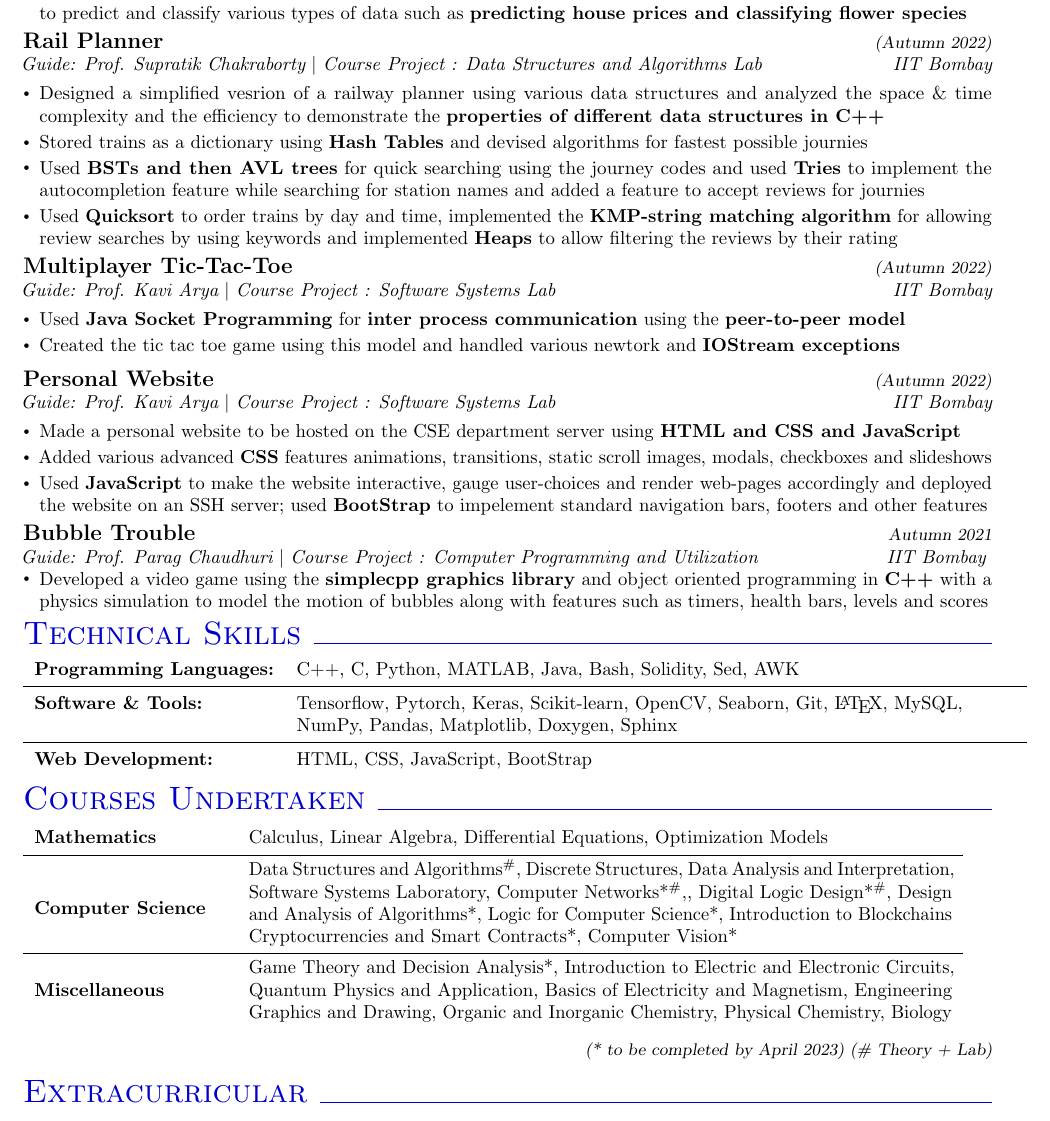
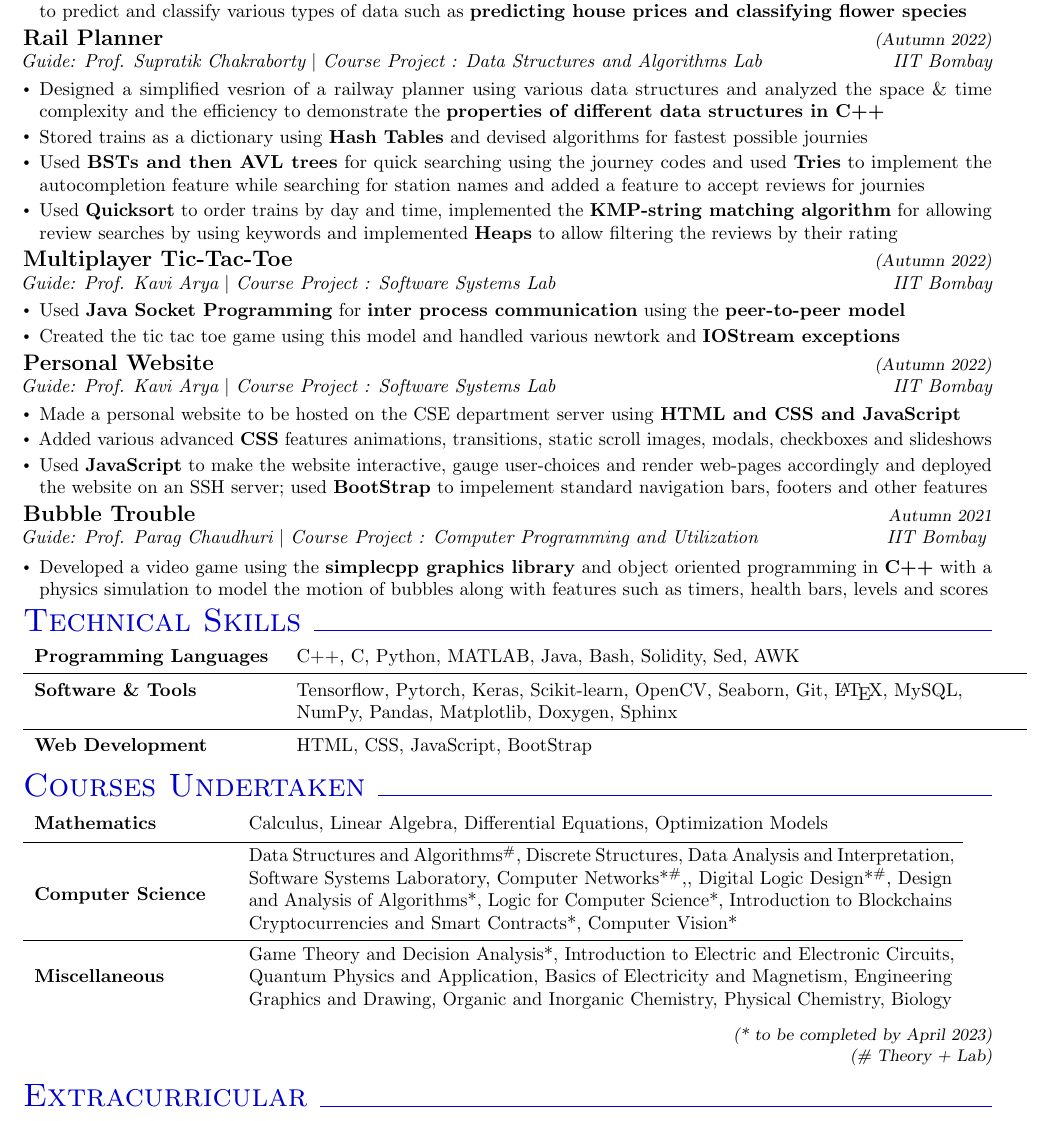
Before and after one commit to Shubham-Hazra/Resume, a LaTeX CV (resume_2pg.tex): part of page 2 of 2, cut so that both start at the same text. Compiled offline with pdfLaTeX.

Commit message:
tex updates

```diff
--- a/resume_2pg.tex
+++ b/resume_2pg.tex
@@ -141,7 +141,7 @@
     \item Created the tic tac toe game using this model and handled various newtork and \textbf{IOStream exceptions}
 \end{itemize}
 \vspace{\baselineskip}
-\vspace{-12pt}
+\vspace{-15pt}
 \noindent\textbf{\large Personal Website}\hfill{\sl \small (Autumn 2022)}\\
 {\it Guide: Prof. Kavi Arya} $|$ {\it Course Project : Software Systems Lab } \hfill{\it IIT Bombay}
 \\\vspace{-15pt}
@@ -174,11 +174,11 @@
 \noindent\section*{\color{black!20!blue}\LARGE Technical Skills\xfilll[0pt]{0.5pt}}
 \vspace{-9pt}
 \noindent\begin{tabular}{p{4.5cm} p{13.5cm}}
-    \textbf{Programming Languages:}                        & C++, C, Python, MATLAB, Java, Bash, Solidity, Sed, AWK     \vspace{2pt}                                     \\
+    \textbf{Programming Languages}                        & C++, C, Python, MATLAB, Java, Bash, Solidity, Sed, AWK     \vspace{2pt}                                     \\
     \hline
-    \vspace{2pt} \vspace{-7pt} \textbf{Software \& Tools:} & \vspace{2pt} \vspace{-7pt} Tensorflow, Pytorch, Keras, Scikit-learn, OpenCV, Seaborn, Git, \LaTeX{}, MySQL, \\ & NumPy, Pandas, Matplotlib, Doxygen, Sphinx  \vspace{2pt}\\
+    \vspace{2pt} \vspace{-7pt} \textbf{Software \& Tools} & \vspace{2pt} \vspace{-7pt} Tensorflow, Pytorch, Keras, Scikit-learn, OpenCV, Seaborn, Git, \LaTeX{}, MySQL, \\ & NumPy, Pandas, Matplotlib, Doxygen, Sphinx  \vspace{2pt}\\
     \hline
-    \vspace{2pt} \vspace{-7pt} \textbf{Web Development:}   & \vspace{2pt} \vspace{-7pt} HTML, CSS, JavaScript, BootStrap                                                 \\
+    \vspace{2pt} \vspace{-7pt} \textbf{Web Development}   & \vspace{2pt} \vspace{-7pt} HTML, CSS, JavaScript, BootStrap                                                 \\
 \end{tabular}
 \vspace{-12pt}
 
@@ -200,7 +200,7 @@
 \end{tabular}
 \vspace{-10pt}
 \begin{flushright}
-    \sl\small(* to be completed by April 2023) \sl \small (\# Theory + Lab) \\
+    \sl\small(* to be completed by April 2023)\\ \sl \small (\# Theory + Lab) \\
 \end{flushright}
 \vspace{-15pt}
 \noindent\section*{\color{black!20!blue}\LARGE Extracurricular\xfilll[0pt]{0.5pt}}
```
Also changed, not shown: resume_2pg.pdf, resume_2pg.tex (4 more changed lines), 3 other files.
